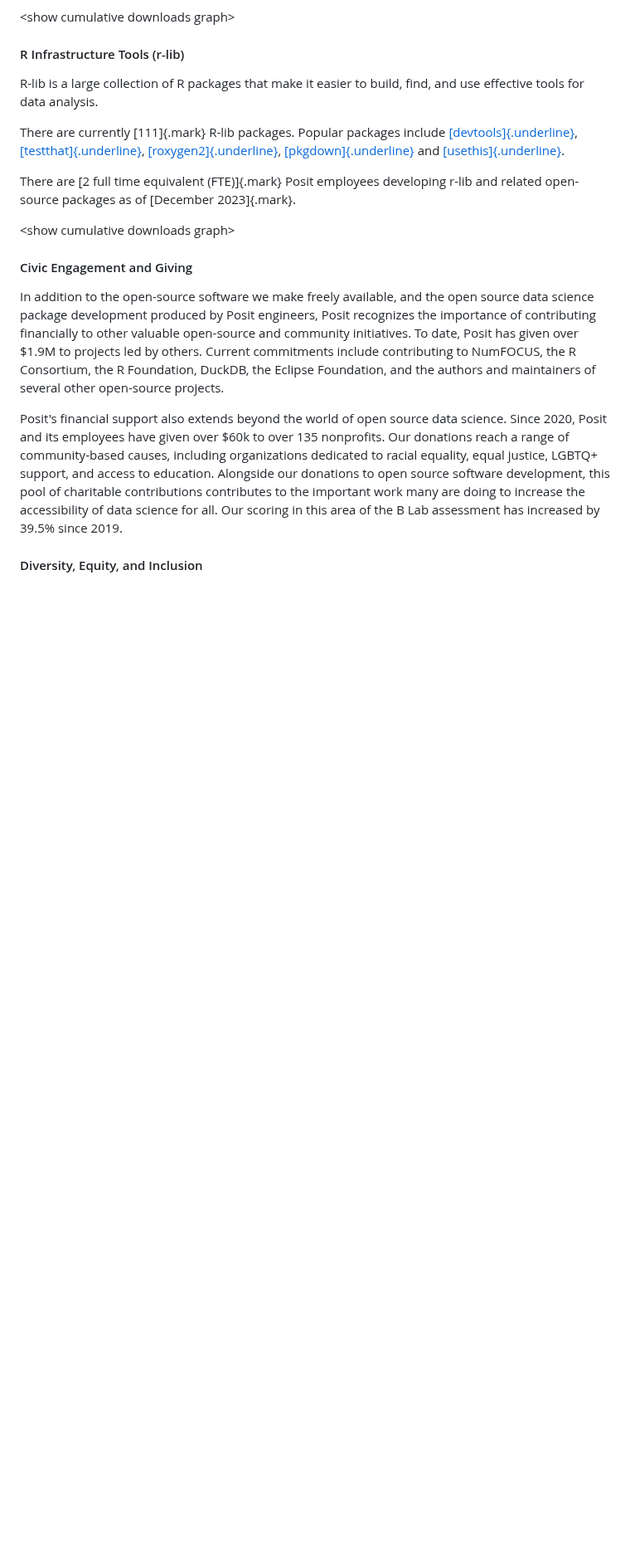
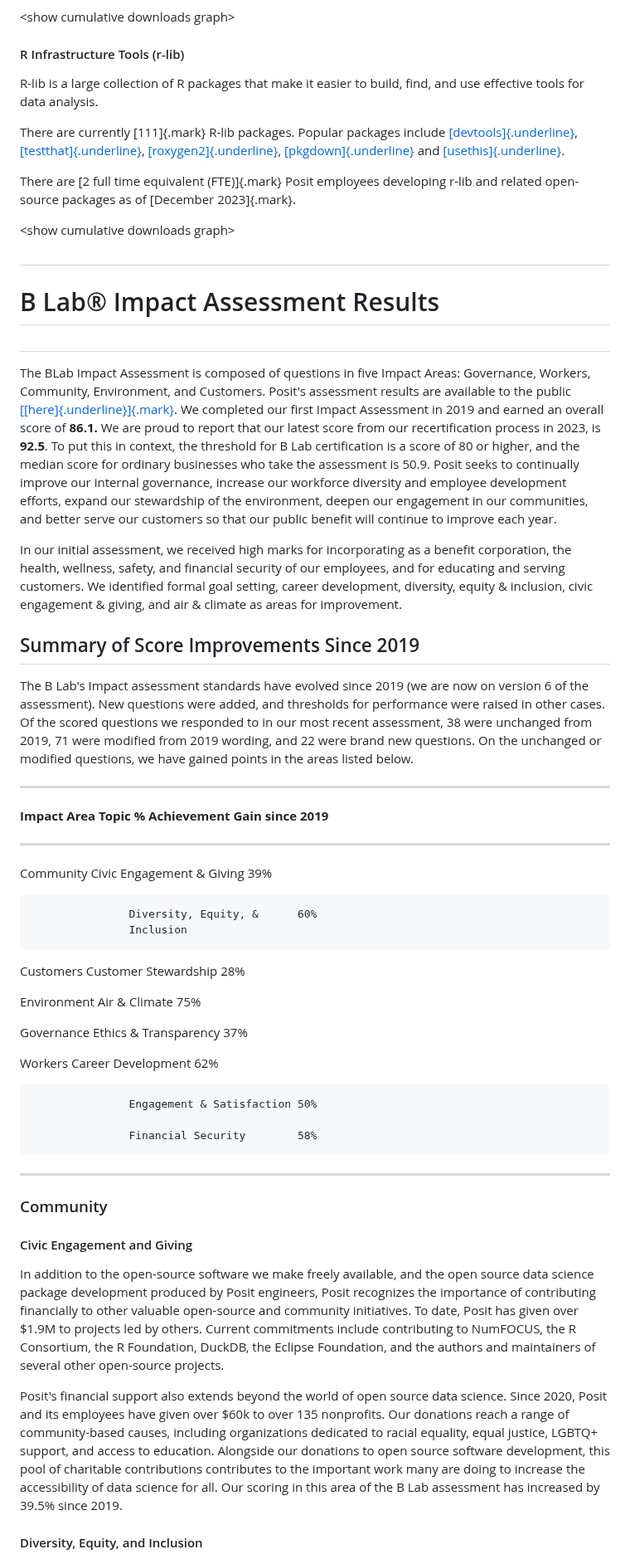
Before and after one commit to posit-dev/bcorp-report, a Markdown page: import/raw-report.md, the part around one of its changes. Shown at 83% size. GitHub-like rendering; blank space fills up the shorter version.

```diff
--- a/import/raw-report.md
+++ b/import/raw-report.md
@@ -477,6 +421,70 @@ developing r-lib and related open-source packages as of [December
 
 \<show cumulative downloads graph\>
 
+##
+
+#  B Lab® Impact Assessment Results
+
+##
+
+The BLab Impact Assessment is composed of questions in five Impact
+Areas: Governance, Workers, Community, Environment, and Customers.
+Posit\'s assessment results are available to the public
+[[[here]{.underline}]{.mark}](https://www.bcorporation.net/en-us/find-a-b-corp/company/rstudio/).
+We completed our first Impact Assessment in 2019 and earned an overall
+score of **86.1.** We are proud to report that our latest score from our
+recertification process in 2023, is **92.5**. To put this in context,
+the threshold for B Lab certification is a score of 80 or higher, and
+the median score for ordinary businesses who take the assessment is
+50.9. Posit seeks to continually improve our internal governance,
+increase our workforce diversity and employee development efforts,
+expand our stewardship of the environment, deepen our engagement in our
+communities, and better serve our customers so that our public benefit
+will continue to improve each year.
+
+In our initial assessment, we received high marks for incorporating as a
+benefit corporation, the health, wellness, safety, and financial
+security of our employees, and for educating and serving customers. We
+identified formal goal setting, career development, diversity, equity &
+inclusion, civic engagement & giving, and air & climate as areas for
+improvement.
+
+## Summary of Score Improvements Since 2019
+
+The B Lab's Impact assessment standards have evolved since 2019 (we are
+now on version 6 of the assessment). New questions were added, and
+thresholds for performance were raised in other cases. Of the scored
+questions we responded to in our most recent assessment, 38 were
+unchanged from 2019, 71 were modified from 2019 wording, and 22 were
+brand new questions. On the unchanged or modified questions, we have
+gained points in the areas listed below.
+
+  -----------------------------------------------------------------------
+  **Impact Area**  **Topic**                 **% Achievement Gain since
+                                             2019**
+  ---------------- ------------------------- ----------------------------
+  Community        Civic Engagement & Giving 39%
+
+                   Diversity, Equity, &      60%
+                   Inclusion
+
+  Customers        Customer Stewardship      28%
+
+  Environment      Air & Climate             75%
+
+  Governance       Ethics & Transparency     37%
+
+  Workers          Career Development        62%
+
+                   Engagement & Satisfaction 50%
+
+                   Financial Security        58%
+  -----------------------------------------------------------------------
+
+###
+
+### Community
+
 #### Civic Engagement and Giving
 
 In addition to the open-source software we make freely available, and
```
Also changed, not shown: other parts of import/raw-report.md (+24 -80 lines).
